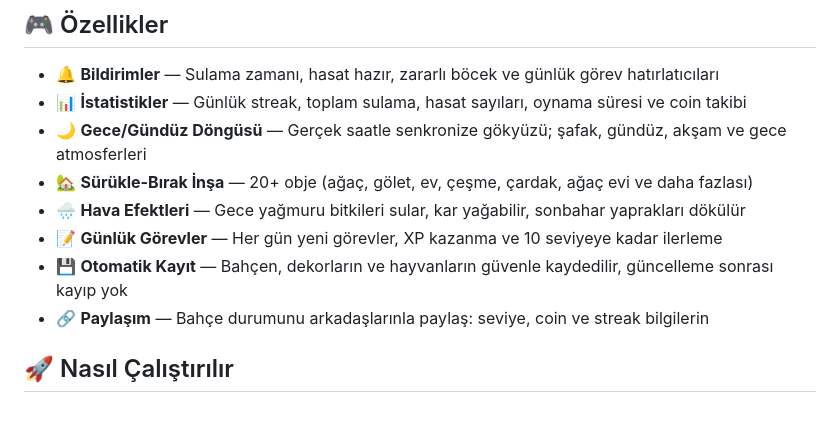
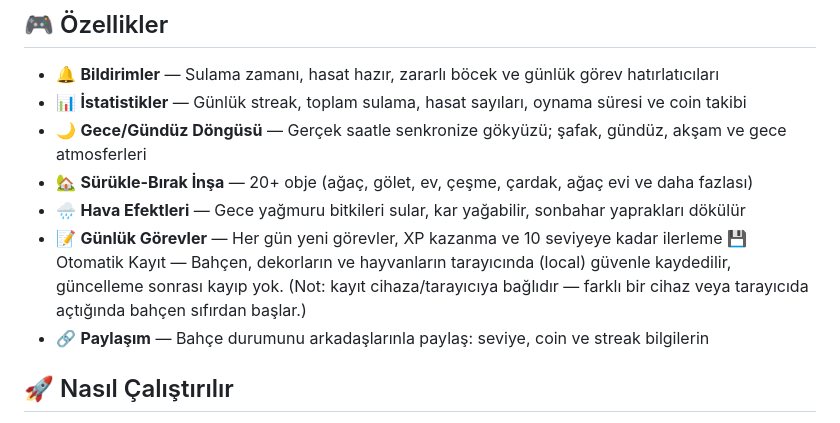
Before and after one commit to BatuhanKlcky/sanalbahce, a Markdown page: Readme.md, the part around the change. Drawn GitHub-style.

```diff
--- a/Readme.md
+++ b/Readme.md
@@ -28,7 +28,7 @@ Kendi sanal bahçeni oluştur, tohum ek, bitkilerini sula ve zamanla büyümeler
 - 🏡 **Sürükle-Bırak İnşa** — 20+ obje (ağaç, gölet, ev, çeşme, çardak, ağaç evi ve daha fazlası)
 - 🌧️ **Hava Efektleri** — Gece yağmuru bitkileri sular, kar yağabilir, sonbahar yaprakları dökülür
 - 📝 **Günlük Görevler** — Her gün yeni görevler, XP kazanma ve 10 seviyeye kadar ilerleme
-- 💾 **Otomatik Kayıt** — Bahçen, dekorların ve hayvanların güvenle kaydedilir, güncelleme sonrası kayıp yok
+💾 Otomatik Kayıt — Bahçen, dekorların ve hayvanların tarayıcında (local) güvenle kaydedilir, güncelleme sonrası kayıp yok. (Not: kayıt cihaza/tarayıcıya bağlıdır — farklı bir cihaz veya tarayıcıda açtığında bahçen sıfırdan başlar.)
 - 🔗 **Paylaşım** — Bahçe durumunu arkadaşlarınla paylaş: seviye, coin ve streak bilgilerin
 
 ## 🚀 Nasıl Çalıştırılır
```
